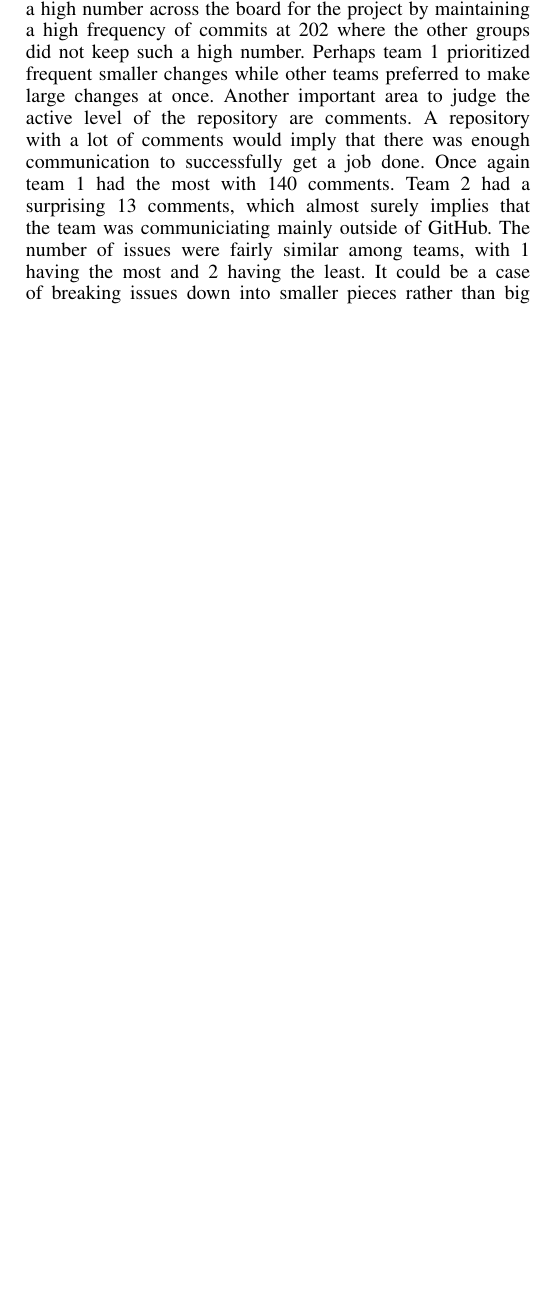
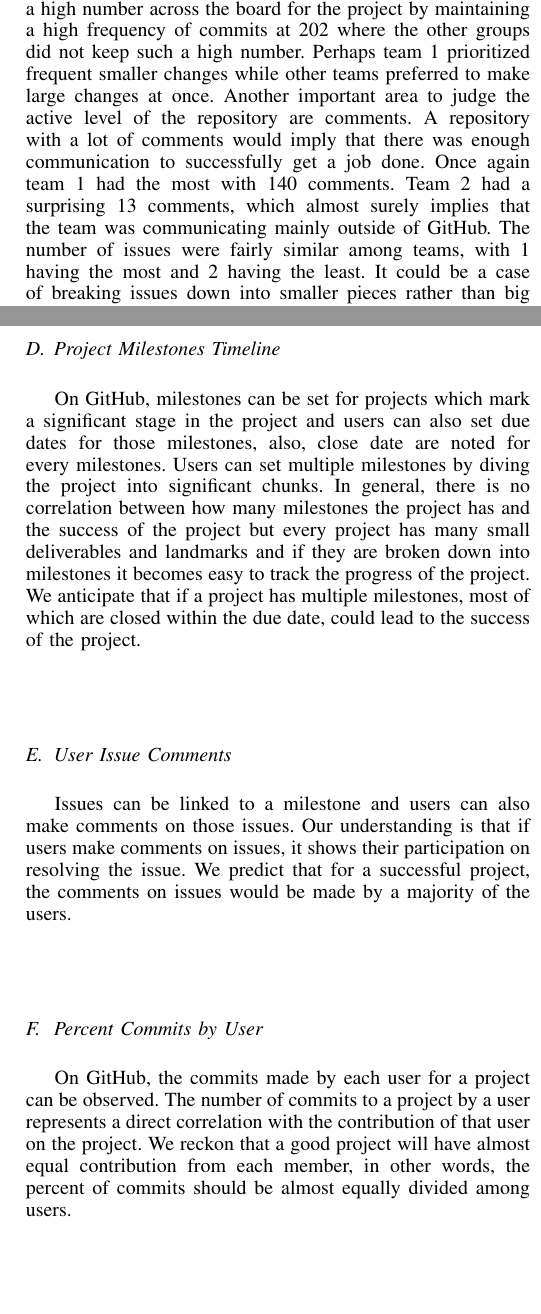
Before and after one commit to NCSU-SE-Spring-17/SE-17-S, a LaTeX paper (april_paper/april_paper.tex): part of one column of page 1 of 4 before the commit and two parts of the columns of pages 1 and 2 of 5 after it, the two joined at a grey line, cut so that both start at the same text, the shorter picture padded with empty space. Compiled offline with pdfLaTeX.

Commit message:
Updates from ShareLaTeX

```diff
--- a/april_paper/april_paper.tex
+++ b/april_paper/april_paper.tex
@@ -39,7 +39,7 @@ We have pulled data across all of the groups in the software engineering course
     3 & 60 & 32 & 4 & 72 \\
 \end{tabular}
 
-It is important to note that the professor asked students to try to use GitHub as their main source of communication throughout the semester in order to generate data for this project. However, upon inspection of the data it seems that some groups talked much more than others. Team 1 maintained a high number across the board for the project by maintaining a high frequency of commits at 202 where the other groups did not keep such a high number. Perhaps team 1 prioritized frequent smaller changes while other teams preferred to make large changes at once. Another important area to judge the active level of the repository are comments. A repository with a lot of comments would imply that there was enough communication to successfully get a job done. Once again team 1 had the most with 140 comments. Team 2 had a surprising 13 comments, which almost surely implies that the team was communiciating mainly outside of GitHub. The number of issues were fairly similar among teams, with 1 having the most and 2 having the least. It could be a case of breaking issues down into smaller pieces rather than big features to implement.
+It is important to note that the professor asked students to try to use GitHub as their main source of communication throughout the semester in order to generate data for this project. However, upon inspection of the data it seems that some groups talked much more than others. Team 1 maintained a high number across the board for the project by maintaining a high frequency of commits at 202 where the other groups did not keep such a high number. Perhaps team 1 prioritized frequent smaller changes while other teams preferred to make large changes at once. Another important area to judge the active level of the repository are comments. A repository with a lot of comments would imply that there was enough communication to successfully get a job done. Once again team 1 had the most with 140 comments. Team 2 had a surprising 13 comments, which almost surely implies that the team was communicating mainly outside of GitHub. The number of issues were fairly similar among teams, with 1 having the most and 2 having the least. It could be a case of breaking issues down into smaller pieces rather than big features to implement.
 
 \section{Data Samples}
 
@@ -55,9 +55,14 @@ Another important feature on a repository is the duration an issue remains open.
 \subsection{Issue open time outside of milestone deadline}
 On GitHub, issues are usually assigned to milestones. This allows developers to group similar functionality together for a release. One aspect that observes how issues and milestones are connected is whether the issue was closed before the deadline of the milestone. We predict that a good group will have most of their issues close before the due date for the milestone.
 
+\subsection{Project Milestones Timeline}
+On GitHub, milestones can be set for projects which mark a significant stage in the project and users can also set due dates for those milestones, also, close date are noted for every milestones. Users can set multiple milestones by diving the project into significant chunks. In general, there is no correlation between how many milestones the project has and the success of the project but every project has many small deliverables and landmarks and if they are broken down into milestones it becomes easy to track the progress of the project. We anticipate that if a project has multiple milestones, most of which are closed within the due date, could lead to the success of the project.
 
+\subsection{User Issue Comments}
+Issues can be linked to a milestone and users can also make comments on those issues. Our understanding is that if users make comments on issues, it shows their participation on resolving the issue. We predict that for a successful project, the comments on issues would be made by a majority of the users.
 
-
+\subsection{Percent Commits by User}
+On GitHub, the commits made by each user for a project can be observed. The number of commits to a project by a user represents a direct correlation with the contribution of that user on the project. We reckon that a good project will have almost equal contribution from each member, in other words, the percent of commits should be almost equally divided among users.
 
 \section{Results}
 \subsection{Comments per Issue}
```
Also changed, not shown: AprilProject/pic/Issue duration.png (renamed from AprilProject/pic/Issue_duration.png), AprilProject/pic/Issue missing milestone due.png (renamed from AprilProject/pic/Issue_missing_milestone_due.png), AprilProject/pic/distribution/issue duration distribution team1.png (renamed from AprilProject/pic/distribution/issue_duration_distribution_team1.png), AprilProject/pic/distribution/issue duration distribution team2.png (renamed from AprilProject/pic/distribution/issue_duration_distribution_team2.png), AprilProject/pic/distribution/issue duration distribution team3.png (renamed from AprilProject/pic/distribution/issue_duration_distribution_team3.png), AprilProject/pic/distribution/issue duration distribution total.png (renamed from AprilProject/pic/distribution/issue_duration_distribution_total.png), AprilProject/pic/distribution/issue missing milestone distribution team1.png (renamed from AprilProject/pic/distribution/issue_missing_milestone_distribution_team1.png), AprilProject/pic/distribution/issue missing milestone distribution team2.png (renamed from AprilProject/pic/distribution/issue_missing_milestone_distribution_team2.png), AprilProject/pic/distribution/issue missing milestone distribution team3.png (renamed from AprilProject/pic/distribution/issue_missing_milestone_distribution_team3.png), AprilProject/pic/distribution/issue missing milestone distribution total.png (renamed from AprilProject/pic/distribution/issue_missing_milestone_distribution_total.png), AprilProject/pic/users commit percentage team1.png (renamed from AprilProject/pic/users_commit_percentage_team1.png), AprilProject/pic/users commit percentage team2.png (renamed from AprilProject/pic/users_commit_percentage_team2.png), AprilProject/pic/users commit percentage team3.png (renamed from AprilProject/pic/users_commit_percentage_team3.png).
